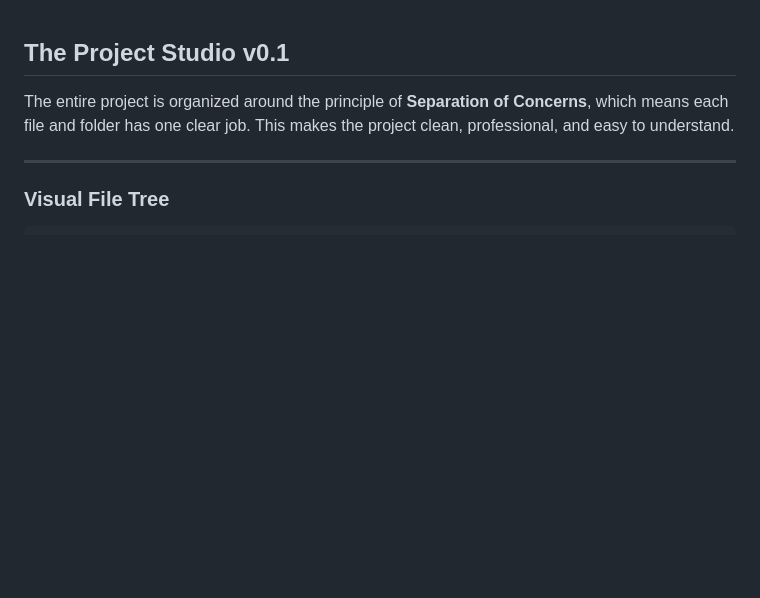
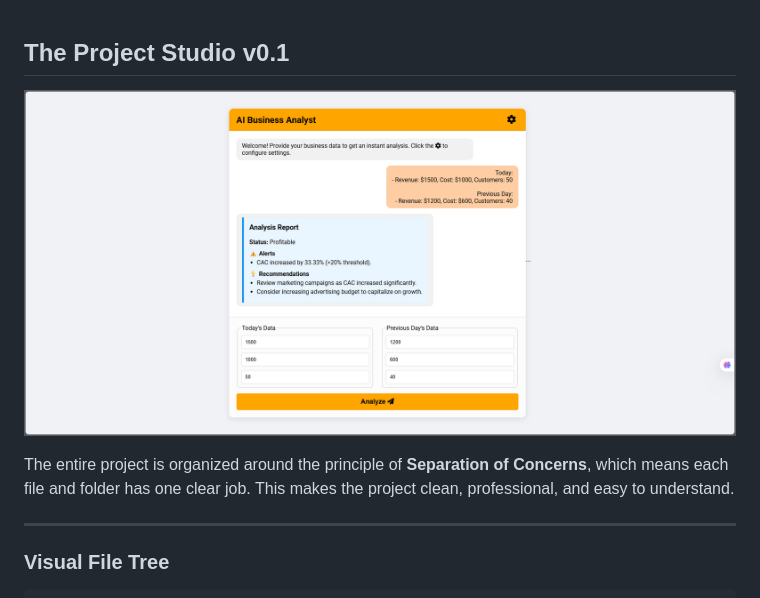
Before and after one commit to Eng-AliKazemi/STUDIO, a Markdown page: README.md, the part around the change. Drawn GitHub-style; blank space fills up the shorter version.

```diff
--- a/README.md
+++ b/README.md
@@ -1,4 +1,6 @@
 ## The Project Studio v0.1
+
+![User Interface](screenshots/UI.png)
 
 
 The entire project is organized around the principle of **Separation of Concerns**, which means each file and folder has one clear job. This makes the project clean, professional, and easy to understand.
```
